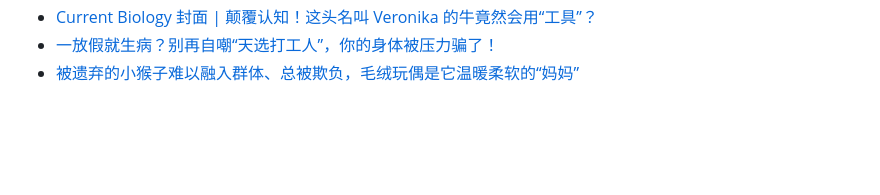
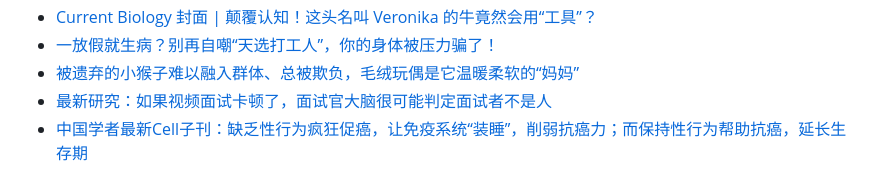
Before and after one commit to Yixf-Education/course_Crazy_Experiment, a Markdown page: materials.md, the part around the change. Drawn GitHub-style; blank space fills up the shorter version.

Commit message:
Add material

```diff
--- a/materials.md
+++ b/materials.md
@@ -546,3 +546,5 @@
 * [Current Biology 封面 | 颠覆认知！这头名叫 Veronika 的牛竟然会用“工具”？](https://mp.weixin.qq.com/s/9G7utlCf39rgGmTIYnhYLA)
 * [一放假就生病？别再自嘲“天选打工人”，你的身体被压力骗了！](https://mp.weixin.qq.com/s/9dPV65CF_qyc7E0bhgPgYQ)
 * [被遗弃的小猴子难以融入群体、总被欺负，毛绒玩偶是它温暖柔软的“妈妈”](https://mp.weixin.qq.com/s/4M8xA2QSSueCrHrnuWPoMQ)
+* [最新研究：如果视频面试卡顿了，面试官大脑很可能判定面试者不是人](https://mp.weixin.qq.com/s/0fOJ9DQEv-nbejrAHwU5SQ)
+* [中国学者最新Cell子刊：缺乏性行为疯狂促癌，让免疫系统“装睡”，削弱抗癌力；而保持性行为帮助抗癌，延长生存期](https://mp.weixin.qq.com/s/hEA-x_-8tawPMuPReL3guA)
```
